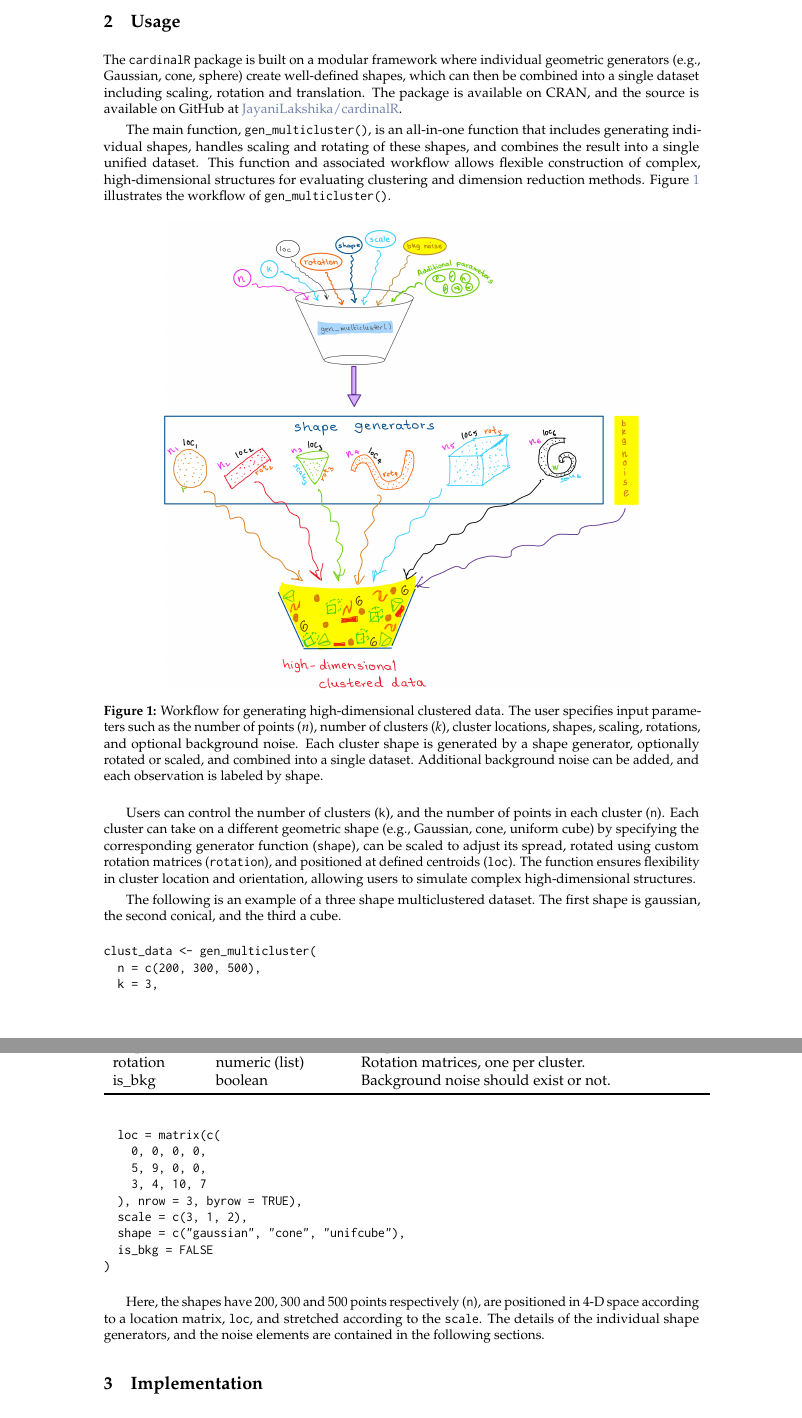
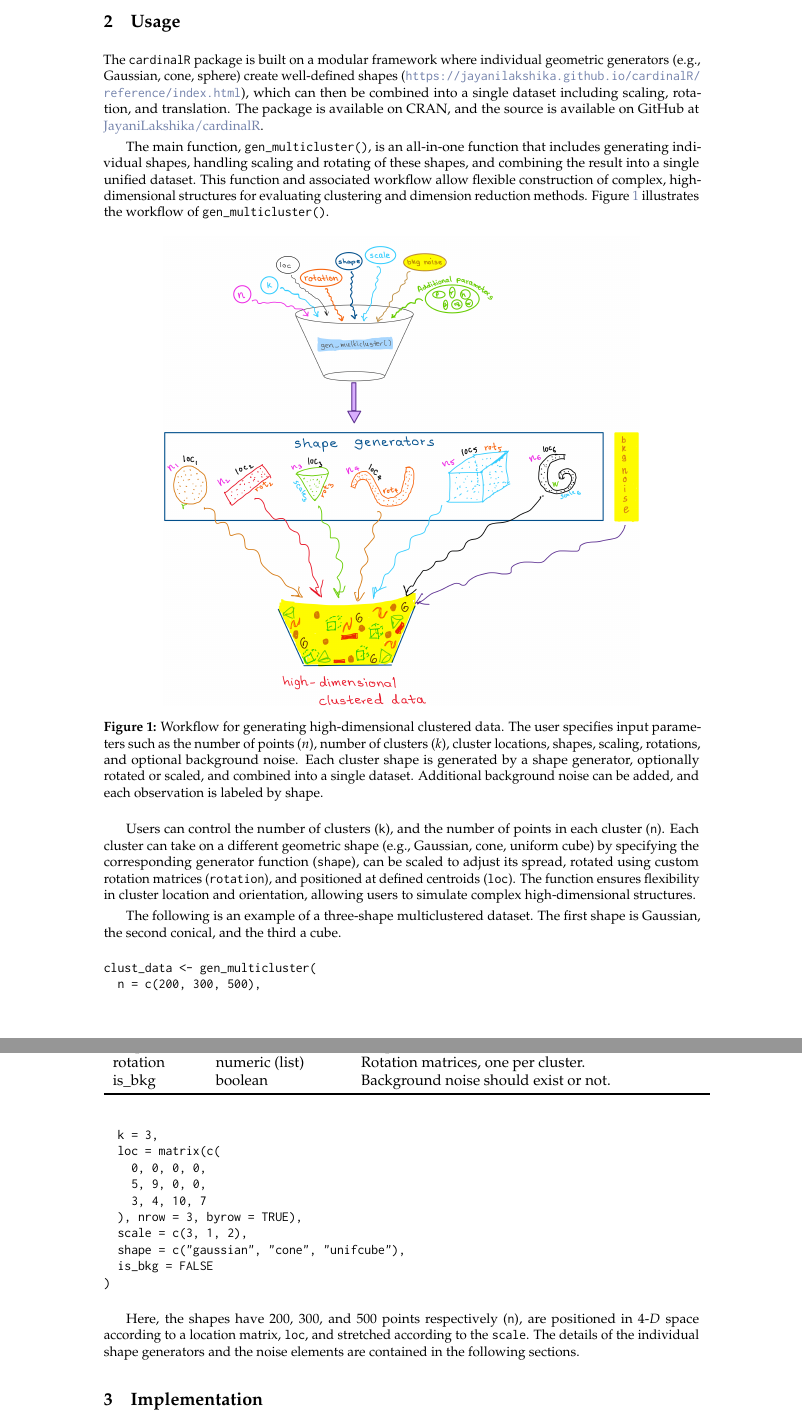
Before and after one commit to JayaniLakshika/paper-cardinalR, a LaTeX document (RJwrapper.tex, which reads paper-cardinalR.tex): two parts of pages 2 and 3 of 20, joined at a grey line, cut so that both start at the same text. Compiled offline with pdfLaTeX.

Commit message:
Linked shape generators

```diff
--- a/paper-cardinalR.tex
+++ b/paper-cardinalR.tex
@@ -22,9 +22,9 @@ The paper is organized as follows. In the next section, we introduce the impleme
 
 \section{Usage}\label{usage}
 
-The \texttt{cardinalR} package is built on a modular framework where individual geometric generators (e.g., Gaussian, cone, sphere) create well-defined shapes, which can then be combined into a single dataset including scaling, rotation and translation. The package is available on CRAN, and the source is available on GitHub at \href{https://github.com/JayaniLakshika/cardinalR}{JayaniLakshika/cardinalR}.
+The \texttt{cardinalR} package is built on a modular framework where individual geometric generators (e.g., Gaussian, cone, sphere) create well-defined shapes (\url{https://jayanilakshika.github.io/cardinalR/reference/index.html}), which can then be combined into a single dataset including scaling, rotation, and translation. The package is available on CRAN, and the source is available on GitHub at \href{https://github.com/JayaniLakshika/cardinalR}{JayaniLakshika/cardinalR}.
 
-The main function, \texttt{gen\_multicluster()}, is an all-in-one function that includes generating individual shapes, handles scaling and rotating of these shapes, and combines the result into a single unified dataset. This function and associated workflow allows flexible construction of complex, high-dimensional structures for evaluating clustering and dimension reduction methods. Figure \ref{fig:workflow} illustrates the workflow of \texttt{gen\_multicluster()}.
+The main function, \texttt{gen\_multicluster()}, is an all-in-one function that includes generating individual shapes, handling scaling and rotating of these shapes, and combining the result into a single unified dataset. This function and associated workflow allow flexible construction of complex, high-dimensional structures for evaluating clustering and dimension reduction methods. Figure \ref{fig:workflow} illustrates the workflow of \texttt{gen\_multicluster()}.
 
 \begin{figure}[!ht]
 
@@ -37,7 +37,7 @@ The main function, \texttt{gen\_multicluster()}, is an all-in-one function that
 
 Users can control the number of clusters (\texttt{k}), and the number of points in each cluster (\texttt{n}). Each cluster can take on a different geometric shape (e.g., Gaussian, cone, uniform cube) by specifying the corresponding generator function (\texttt{shape}), can be scaled to adjust its spread, rotated using custom rotation matrices (\texttt{rotation}), and positioned at defined centroids (\texttt{loc}). The function ensures flexibility in cluster location and orientation, allowing users to simulate complex high-dimensional structures.
 
-The following is an example of a three shape multiclustered dataset. The first shape is gaussian, the second conical, and the third a cube.
+The following is an example of a three-shape multiclustered dataset. The first shape is Gaussian, the second conical, and the third a cube.
 
 \begin{verbatim}
 clust_data <- gen_multicluster(
@@ -54,7 +54,7 @@ clust_data <- gen_multicluster(
 )
 \end{verbatim}
 
-Here, the shapes have 200, 300 and 500 points respectively (\texttt{n}), are positioned in 4-D space according to a location matrix, \texttt{loc}, and stretched according to the \texttt{scale}. The details of the individual shape generators, and the noise elements are contained in the following sections.
+Here, the shapes have \(200\), \(300\), and \(500\) points respectively (\texttt{n}), are positioned in \(4\text{-}D\) space according to a location matrix, \texttt{loc}, and stretched according to the \texttt{scale}. The details of the individual shape generators and the noise elements are contained in the following sections.
 
 \section{Implementation}\label{implementation}
 
```
